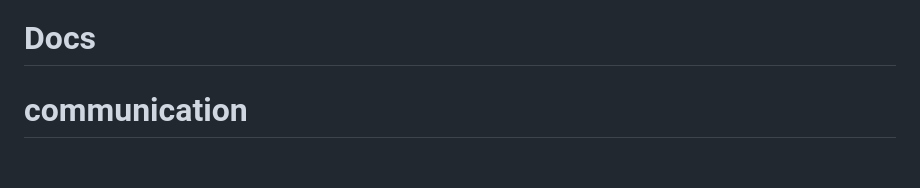
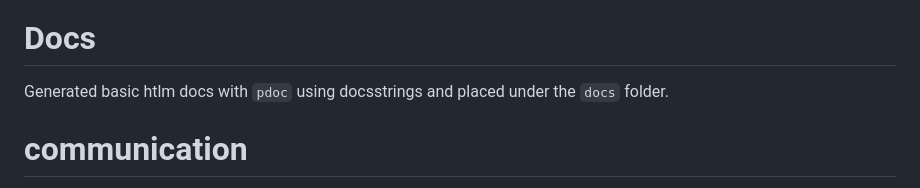
Before and after one commit to xtry/Coinbase-market-feed-application, a Markdown page: README.md, the part around one of its changes. Rendered like a GitHub page; blank space fills up the shorter version.

```diff
--- a/README.md
+++ b/README.md
@@ -42,6 +46,6 @@ For connecting the real data feeds I used `wss` secure protocol, whereas for the
 
 # Docs
-
+Generated basic htlm docs with `pdoc` using docsstrings and placed under the `docs` folder.
 
 
 # communication
```
Also changed, not shown: other parts of README.md (+4 -0 lines).
